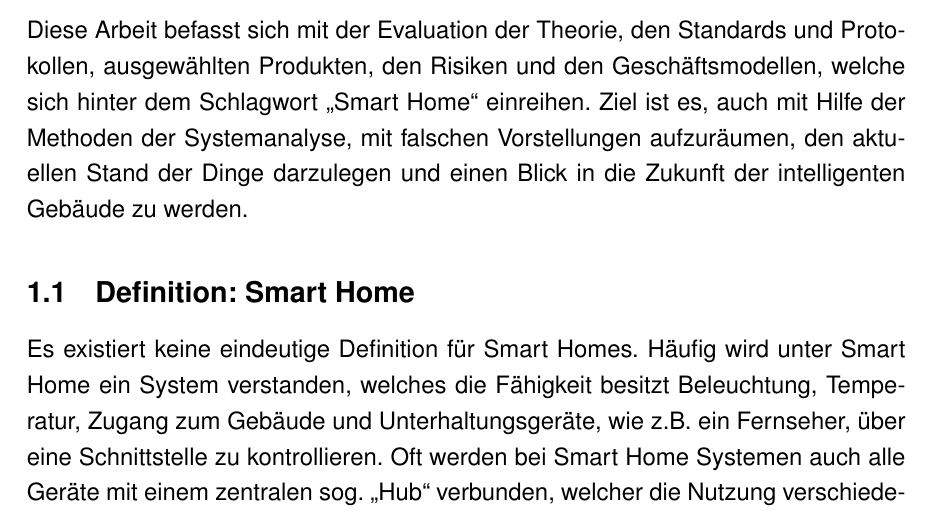
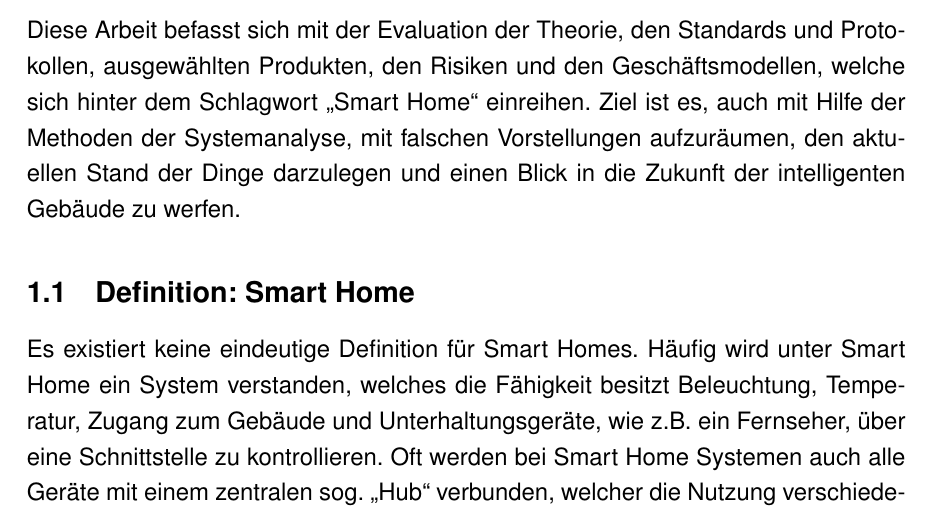
Before and after one commit to Skyfr3ak/dhbw-vs-smart-home-report, a LaTeX document (root.tex, which reads pages/text.tex): part of page 7 of 26, cut so that both start at the same text. Compiled offline with pdfLaTeX.

Commit message:
Fixed typo

```diff
--- a/pages/text.tex
+++ b/pages/text.tex
@@ -1,7 +1,7 @@
 \section{Einleitung}
 
 Diese Arbeit befasst sich mit der Evaluation der Theorie, den Standards und Protokollen, ausgewählten Produkten, den Risiken und den Geschäftsmodellen, welche sich hinter dem Schlagwort \glqq Smart Home\grqq \ einreihen.
-Ziel ist es, auch mit Hilfe der Methoden der Systemanalyse, mit falschen Vorstellungen aufzuräumen, den aktuellen Stand der Dinge darzulegen und einen Blick in die Zukunft der intelligenten Gebäude zu werden.
+Ziel ist es, auch mit Hilfe der Methoden der Systemanalyse, mit falschen Vorstellungen aufzuräumen, den aktuellen Stand der Dinge darzulegen und einen Blick in die Zukunft der intelligenten Gebäude zu werfen.
 
 \subsection{Definition: Smart Home}
 
```
